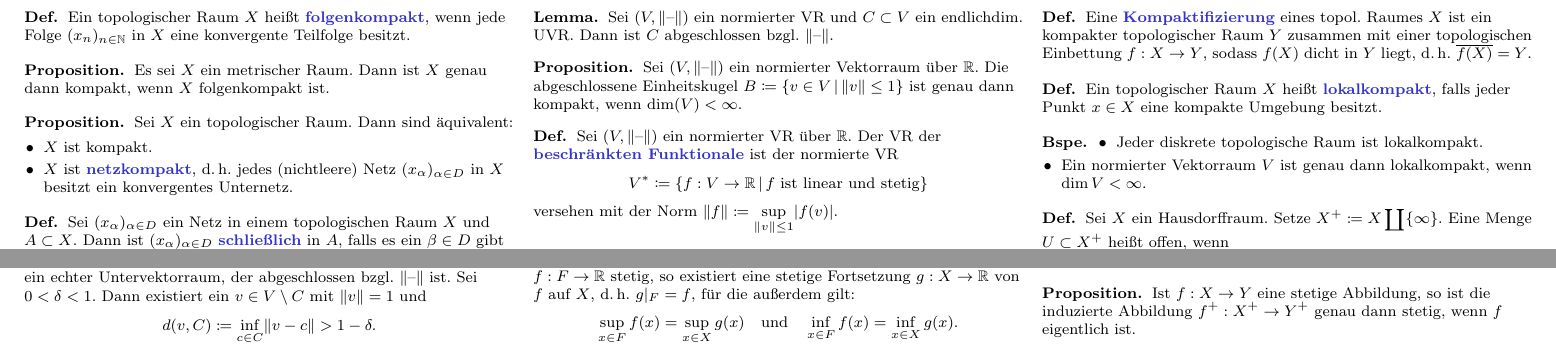
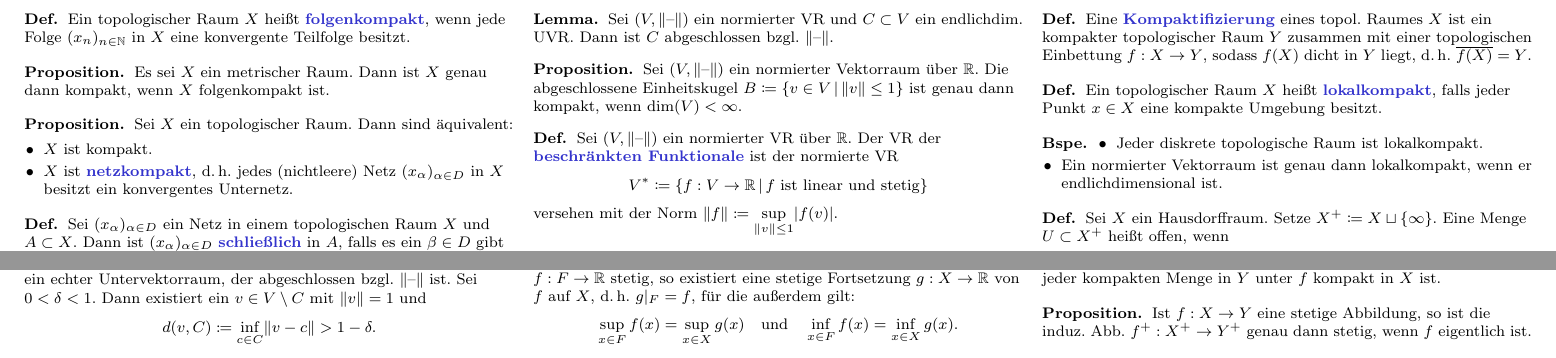
Before and after one commit to timjb/uni-spicker, a LaTeX document (topo.tex): two parts of page 3 of 3, joined at a grey line, cut so that both start at the same text. Compiled offline with pdfLaTeX.

Commit message:
Topo-Verbesserungen

```diff
--- a/topo.tex
+++ b/topo.tex
@@ -642,12 +642,12 @@
 \begin{bspe}
   \begin{itemize}
     \item Jeder diskrete topologische Raum ist lokalkompakt.
-    \item Ein normierter Vektorraum $V$ ist genau dann lokalkompakt, wenn $\dim V < \infty$.
+    \item Ein normierter Vektorraum ist genau dann lokalkompakt, wenn er endlichdimensional ist.
   \end{itemize}
 \end{bspe}
 
 \begin{defn}
-  Sei $X$ ein Hausdorffraum. Setze $X^+ \coloneqq X \coprod \{ \infty \}$. Eine Menge $U \subset X^+$ heißt offen, wenn
+  Sei $X$ ein Hausdorffraum. Setze $X^+ \coloneqq X \sqcup \{ \infty \}$. Eine Menge $U \subset X^+$ heißt offen, wenn
   \begin{itemize}
     \item $U \subset X$ und $U$ ist offen in $X$ oder
     \item $\infty \in U$ und $X \setminus U \subset X$ kompakt ist.
@@ -678,7 +685,7 @@
 \end{defn}
 
 \begin{prop}
-  Ist $f : X \to Y$ eine stetige Abbildung, so ist die induzierte Abbildung $f^+ : X^+ \to Y^+$ genau dann stetig, wenn $f$ eigentlich ist.
+  Ist $f : X \to Y$ eine stetige Abbildung, so ist die induz. Abb. $f^+ : X^+ \to Y^+$ genau dann stetig, wenn $f$ eigentlich ist.
 \end{prop}
 
 \end{document}
```
Also changed, not shown: topo.pdf, topo.tex (11 more changed lines).
